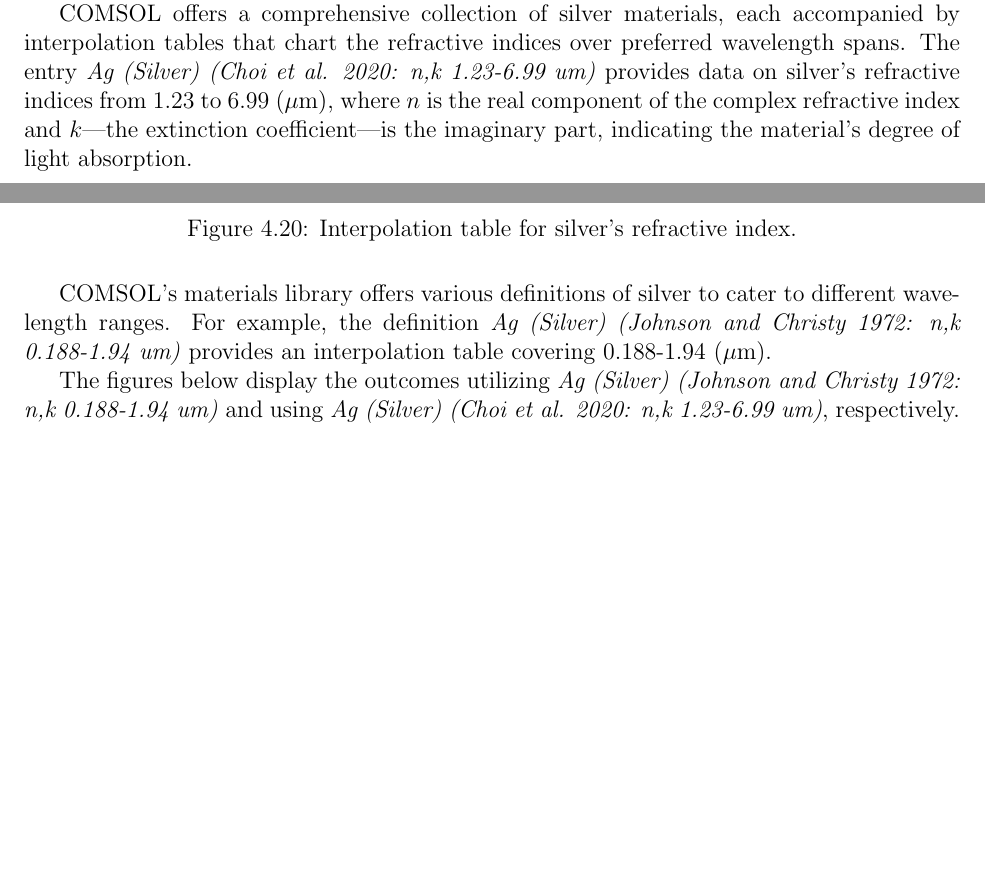
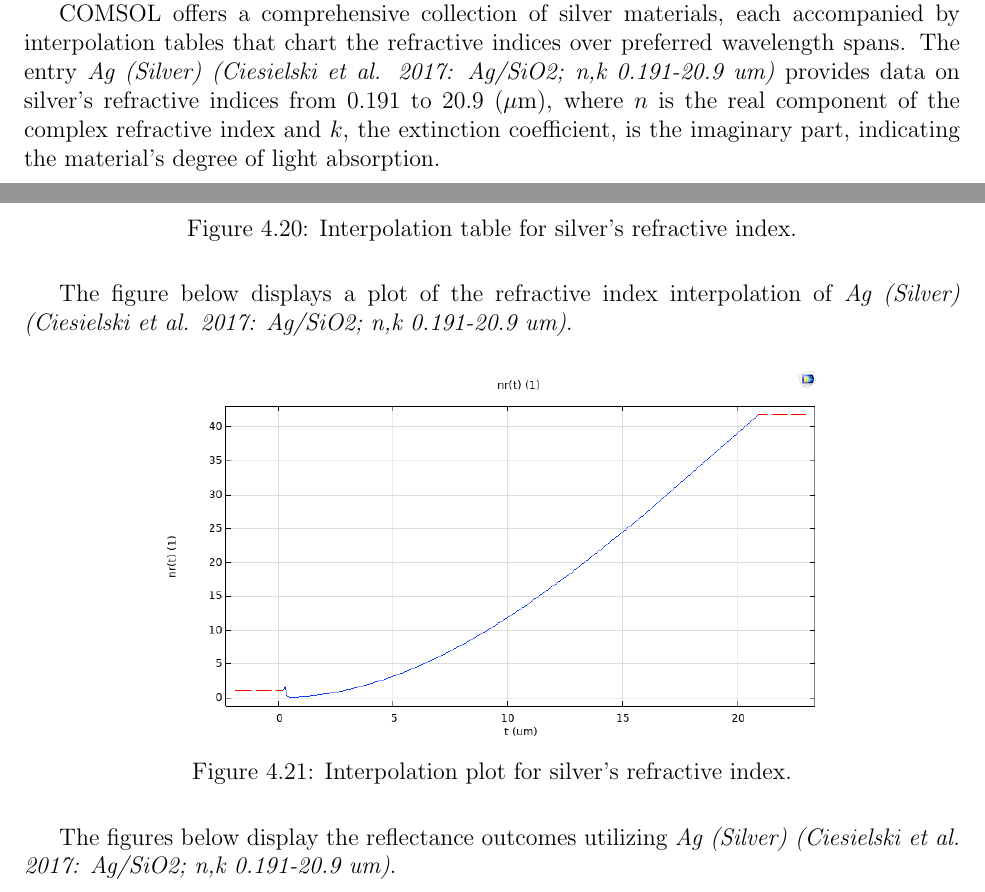
Before and after one commit to Collins-kariuk/Physics-Thesis-PDRCs, a LaTeX thesis (MainDraft.tex, which reads Chapters/Chapter4.tex): two parts of pages 71 and 72 of 79 before the commit and two parts of pages 71 and 72 of 78 after it, joined at a grey line, cut so that both start at the same text, the shorter picture padded with empty space. Compiled offline with pdfLaTeX.

Commit message:
Updates from Overleaf

```diff
--- a/Chapters/Chapter4.tex
+++ b/Chapters/Chapter4.tex
@@ -289,9 +289,9 @@
 % ----- SUBSECTION: ANALYSIS OF SILICON PLUS SILVER LAYERS -----
 
 \subsection{Analysis of Silicon plus Silver Layers}
-Next, I added a silver layer on top the glass substrate, recognizing the continued necessity for an interpolation function to accurately represent silver's refractive index across various wavelengths.
+Next, I added a silver layer on top the silicon substrate, recognizing the continued necessity for an interpolation function to accurately represent silver's refractive index across various wavelengths.
 
-COMSOL offers a comprehensive collection of silver materials, each accompanied by interpolation tables that chart the refractive indices over preferred wavelength spans. The entry \emph{Ag (Silver) (Choi et al. 2020: n,k 1.23-6.99 um)} provides data on silver’s refractive indices from 1.23 to 6.99 ($\mu$m), where $n$ is the real component of the complex refractive index and $k$—the extinction coefficient—is the imaginary part, indicating the material's degree of light absorption.
+COMSOL offers a comprehensive collection of silver materials, each accompanied by interpolation tables that chart the refractive indices over preferred wavelength spans. The entry \emph{Ag (Silver) (Ciesielski et al. 2017: Ag/SiO2; n,k 0.191-20.9 um)} provides data on silver’s refractive indices from 0.191 to 20.9 ($\mu$m), where $n$ is the real component of the complex refractive index and $k$, the extinction coefficient, is the imaginary part, indicating the material's degree of light absorption.
 
 \begin{figure}[H]
   \centering
@@ -300,9 +300,10 @@
   \label{fig:Interpolation table for silver's refractive index}
 \end{figure}
 
-COMSOL's materials library offers various definitions of silver to cater to different wavelength ranges. For example, the definition \emph{Ag (Silver) (Johnson and Christy 1972: n,k 0.188-1.94 um)} provides an interpolation table covering 0.188-1.94 ($\mu$m).
-
-The figures below display the outcomes utilizing \emph{Ag (Silver) (Johnson and Christy 1972: n,k 0.188-1.94 um)} and using \emph{Ag (Silver) (Choi et al. 2020: n,k 1.23-6.99 um)}, respectively.
+The figure below displays a plot of the refractive index interpolation of \emph{Ag (Silver) (Ciesielski et al. 2017: Ag/SiO2; n,k 0.191-20.9 um)}.
 
 \begin{figure}[H]
   \centering
+  \includegraphics[width=0.7\textwidth]{Chapters/Figures/Chapter 4 Figures/Interpolation Plot (Silver).png}
+  \caption{Interpolation plot for silver's refractive index.}
+  \label{fig:Interpolation plot for silver's refractive index}
@@ -312,4 +310,6 @@
 \end{figure}
+
+The figures below display the reflectance outcomes utilizing \emph{Ag (Silver) (Ciesielski et al. 2017: Ag/SiO2; n,k 0.191-20.9 um)}.
 
 \begin{figure}[H]
   \centering
```
Also changed, not shown: Chapters/Chapter4.tex (13 more changed lines).
